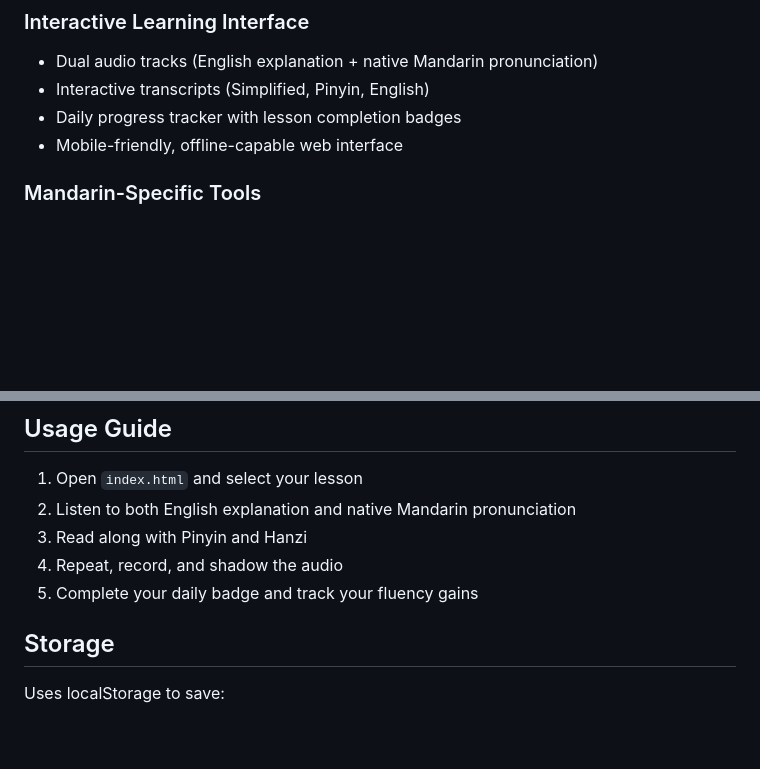
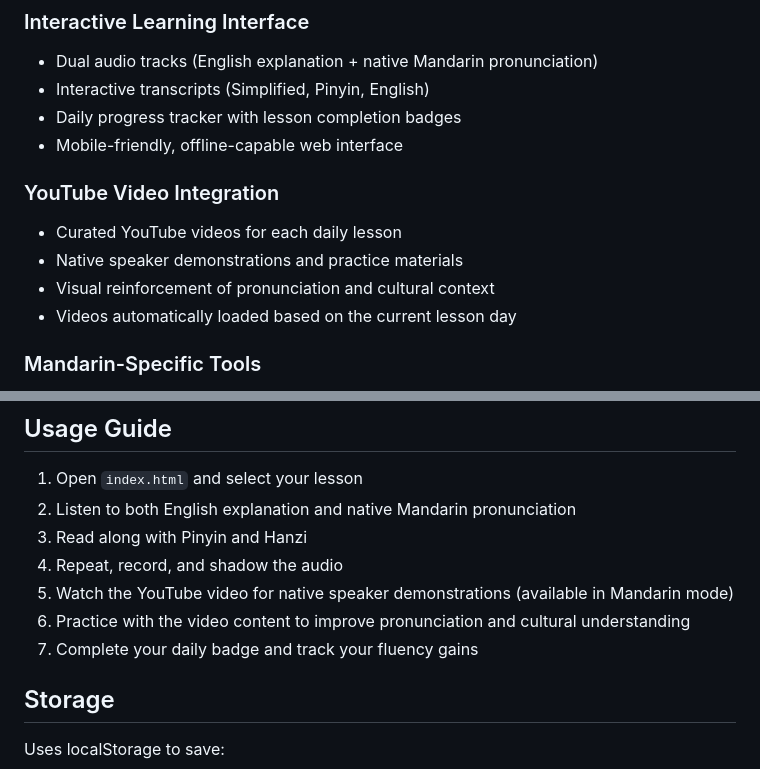
Before and after one commit to dbsectrainer/Mandarin-Pathways, a Markdown page: README.md, 2 parts joined by grey strips. GitHub-like rendering; blank space fills up the shorter version.

```diff
--- a/README.md
+++ b/README.md
@@ -92,6 +103,12 @@ A focused Mandarin Chinese learning platform designed to take learners from foun
 - Interactive transcripts (Simplified, Pinyin, English)
 - Daily progress tracker with lesson completion badges
 - Mobile-friendly, offline-capable web interface
+
+### YouTube Video Integration
+- Curated YouTube videos for each daily lesson
+- Native speaker demonstrations and practice materials
+- Visual reinforcement of pronunciation and cultural context
+- Videos automatically loaded based on the current lesson day
 
 ### Mandarin-Specific Tools
 - Tone practice and audio drills
@@ -142,7 +159,9 @@ Simply open `index.html` in any modern browser. No server setup required.
 2. Listen to both English explanation and native Mandarin pronunciation
 3. Read along with Pinyin and Hanzi
 4. Repeat, record, and shadow the audio
-5. Complete your daily badge and track your fluency gains
+5. Watch the YouTube video for native speaker demonstrations (available in Mandarin mode)
+6. Practice with the video content to improve pronunciation and cultural understanding
+7. Complete your daily badge and track your fluency gains
 
 ## Storage
 Uses localStorage to save:
```
Also changed, not shown: other parts of README.md (+13 -2 lines).
